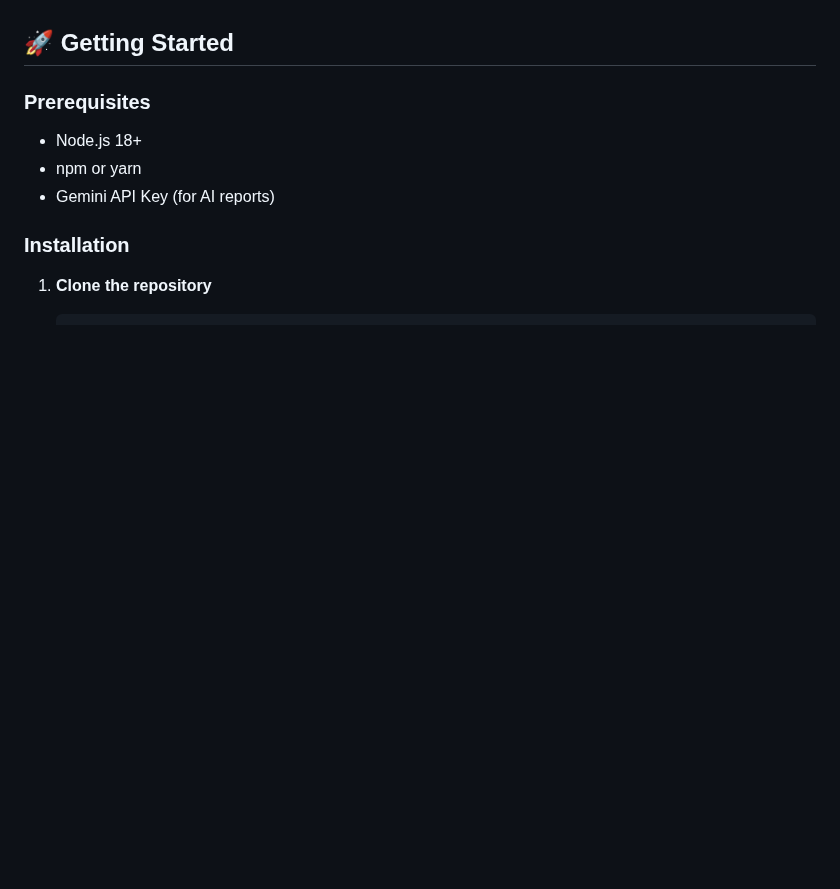
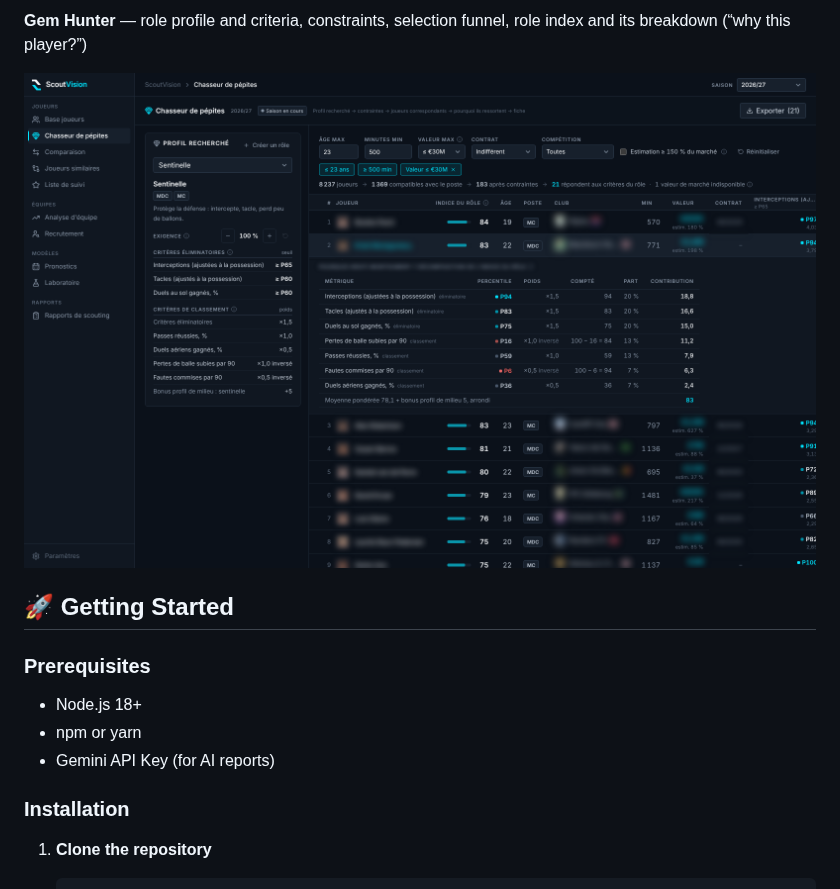
Before and after one commit to Cordierarn/scoutvision-ai, a Markdown page: README.md, the part around one of its changes. Drawn GitHub-style; pictures changed too: docs/screenshots/chasseur-de-pepites.png (added); blank space fills up the shorter version.

```diff
--- a/README.md
+++ b/README.md
@@ -33,3 +48,7 @@ A modern, data-driven scouting application for football analytics with AI-powere
+**Gem Hunter** — role profile and criteria, constraints, selection funnel, role index and its
+breakdown (“why this player?”)
+
+![Gem Hunter](docs/screenshots/chasseur-de-pepites.png)
 
 ## 🚀 Getting Started
 
```
Also changed, not shown: other parts of README.md (+15 -0 lines), docs/screenshots/base-joueurs.png (added), docs/screenshots/fiche-joueur.png (added).
